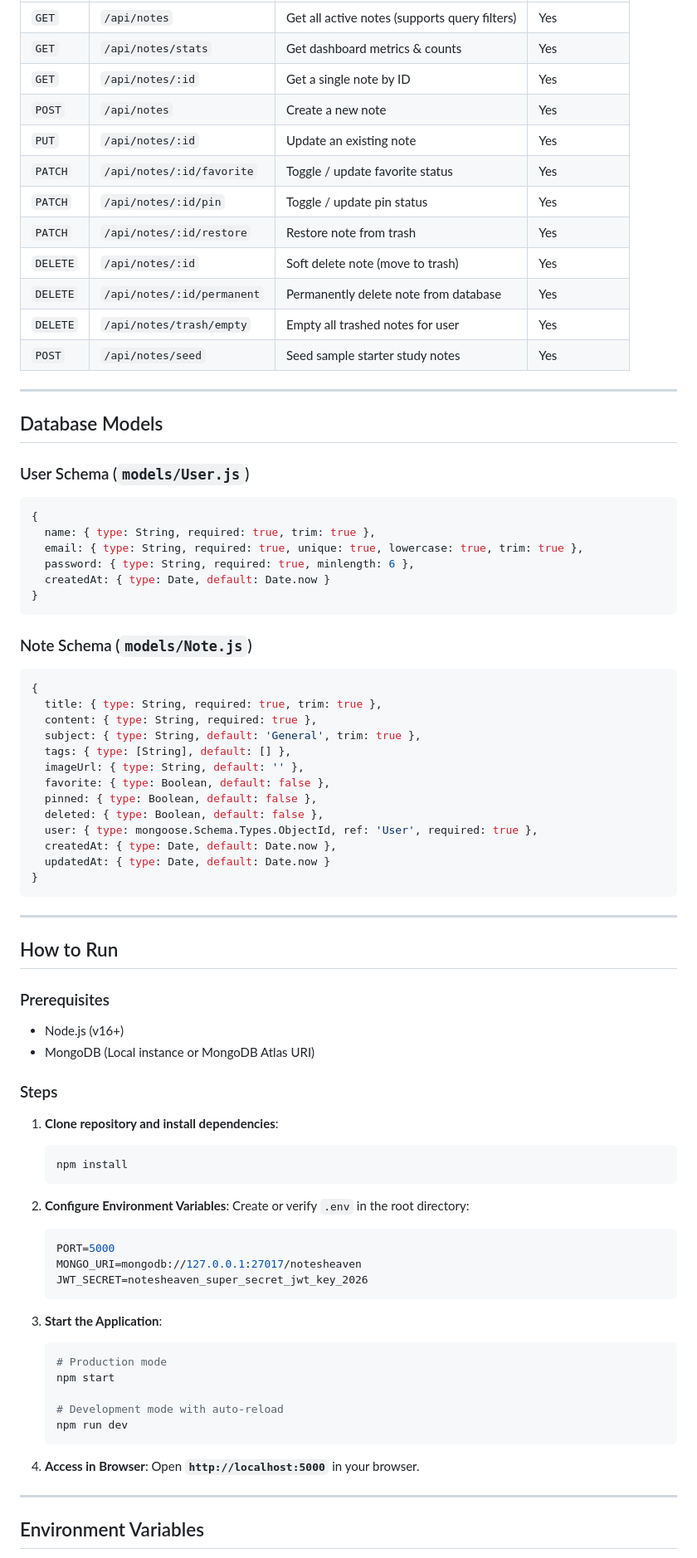
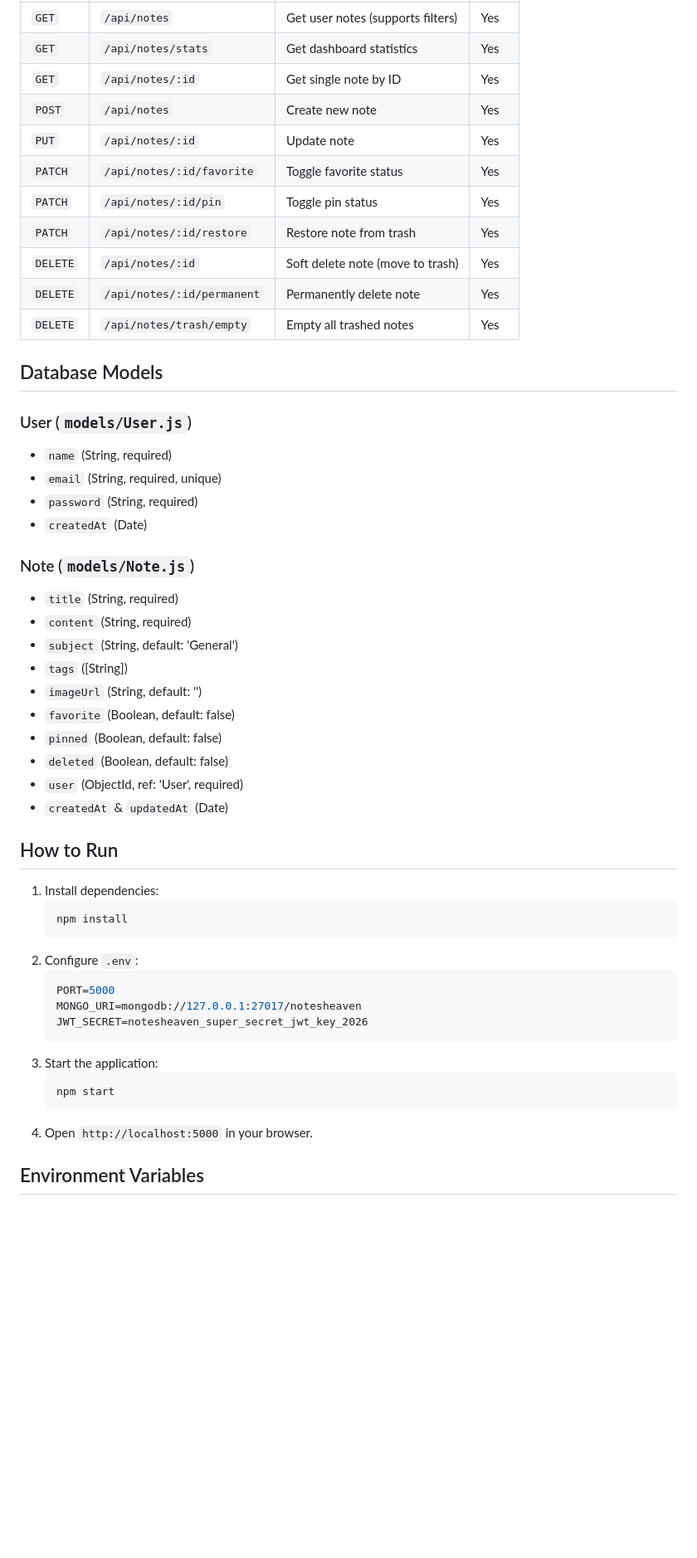
Before and after one commit to Keerat06/notes-heaven, a Markdown page: README.md, the part around one of its changes. Shown at 83% size. GitHub-like rendering; blank space fills up the shorter version.

Commit message:
Streamline README.md to be concise and to the point

````diff
--- a/README.md
+++ b/README.md
@@ -130,82 +78,51 @@ notesHeaven2/
 |---|---|---|---|
-| `GET` | `/api/notes` | Get all active notes (supports query filters) | Yes |
-| `GET` | `/api/notes/stats` | Get dashboard metrics & counts | Yes |
-| `GET` | `/api/notes/:id` | Get a single note by ID | Yes |
-| `POST` | `/api/notes` | Create a new note | Yes |
-| `PUT` | `/api/notes/:id` | Update an existing note | Yes |
-| `PATCH` | `/api/notes/:id/favorite` | Toggle / update favorite status | Yes |
-| `PATCH` | `/api/notes/:id/pin` | Toggle / update pin status | Yes |
+| `GET` | `/api/notes` | Get user notes (supports filters) | Yes |
+| `GET` | `/api/notes/stats` | Get dashboard statistics | Yes |
+| `GET` | `/api/notes/:id` | Get single note by ID | Yes |
+| `POST` | `/api/notes` | Create new note | Yes |
+| `PUT` | `/api/notes/:id` | Update note | Yes |
+| `PATCH` | `/api/notes/:id/favorite` | Toggle favorite status | Yes |
+| `PATCH` | `/api/notes/:id/pin` | Toggle pin status | Yes |
 | `PATCH` | `/api/notes/:id/restore` | Restore note from trash | Yes |
 | `DELETE` | `/api/notes/:id` | Soft delete note (move to trash) | Yes |
-| `DELETE` | `/api/notes/:id/permanent` | Permanently delete note from database | Yes |
-| `DELETE` | `/api/notes/trash/empty` | Empty all trashed notes for user | Yes |
-| `POST` | `/api/notes/seed` | Seed sample starter study notes | Yes |
-
----
+| `DELETE` | `/api/notes/:id/permanent` | Permanently delete note | Yes |
+| `DELETE` | `/api/notes/trash/empty` | Empty all trashed notes | Yes |
 
 ## Database Models
 
-### User Schema (`models/User.js`)
-```javascript
-{
-  name: { type: String, required: true, trim: true },
-  email: { type: String, required: true, unique: true, lowercase: true, trim: true },
-  password: { type: String, required: true, minlength: 6 },
-  createdAt: { type: Date, default: Date.now }
-}
-```
+### User (`models/User.js`)
+- `name` (String, required)
+- `email` (String, required, unique)
+- `password` (String, required)
+- `createdAt` (Date)
 
-### Note Schema (`models/Note.js`)
-```javascript
-{
-  title: { type: String, required: true, trim: true },
-  content: { type: String, required: true },
-  subject: { type: String, default: 'General', trim: true },
-  tags: { type: [String], default: [] },
-  imageUrl: { type: String, default: '' },
-  favorite: { type: Boolean, default: false },
-  pinned: { type: Boolean, default: false },
-  deleted: { type: Boolean, default: false },
-  user: { type: mongoose.Schema.Types.ObjectId, ref: 'User', required: true },
-  createdAt: { type: Date, default: Date.now },
-  updatedAt: { type: Date, default: Date.now }
-}
-```
-
----
+### Note (`models/Note.js`)
+- `title` (String, required)
+- `content` (String, required)
+- `subject` (String, default: 'General')
+- `tags` ([String])
+- `imageUrl` (String, default: '')
+- `favorite` (Boolean, default: false)
+- `pinned` (Boolean, default: false)
+- `deleted` (Boolean, default: false)
+- `user` (ObjectId, ref: 'User', required)
+- `createdAt` & `updatedAt` (Date)
 
 ## How to Run
-
-### Prerequisites
-- Node.js (v16+)
-- MongoDB (Local instance or MongoDB Atlas URI)
-
-### Steps
-1. **Clone repository and install dependencies**:
+1. Install dependencies:
    ```bash
    npm install
    ```
-
-2. **Configure Environment Variables**:
-   Create or verify `.env` in the root directory:
+2. Configure `.env`:
    ```env
    PORT=5000
    MONGO_URI=mongodb://127.0.0.1:27017/notesheaven
    JWT_SECRET=notesheaven_super_secret_jwt_key_2026
    ```
-
-3. **Start the Application**:
+3. Start the application:
    ```bash
-   # Production mode
    npm start
-
-   # Development mode with auto-reload
-   npm run dev
    ```
-
-4. **Access in Browser**:
-   Open **`http://localhost:5000`** in your browser.
-
----
+4. Open `http://localhost:5000` in your browser.
 
 ## Environment Variables
````
Also changed, not shown: other parts of README.md (+56 -113 lines).
